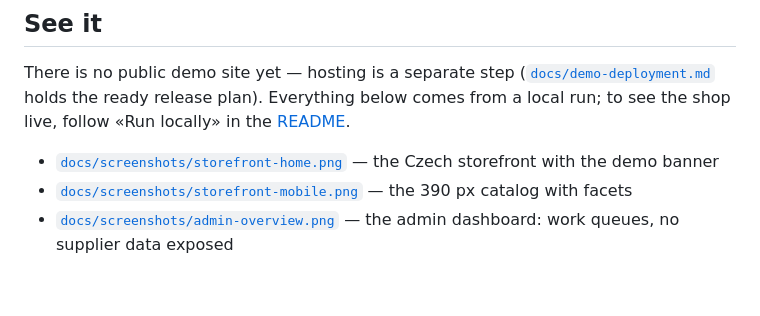
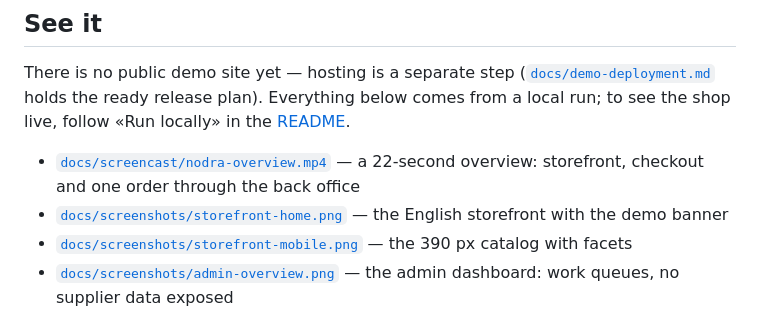
Before and after one commit to BreraDMR/nodra, a Markdown page: docs/case-study.md, the part around the change. Drawn GitHub-style; blank space fills up the shorter version.

Commit message:
List the overview video in the case study

```diff
--- a/docs/case-study.md
+++ b/docs/case-study.md
@@ -75,8 +75,10 @@ There is no public demo site yet — hosting is a separate step ([`docs/demo-dep
 release plan). Everything below comes from a local run; to see the shop live,
 follow «Run locally» in the [README](../README.md).
 
+- [`docs/screencast/nodra-overview.mp4`](screencast/nodra-overview.mp4) —
+  a 22-second overview: storefront, checkout and one order through the back office
 - [`docs/screenshots/storefront-home.png`](screenshots/storefront-home.png) —
-  the Czech storefront with the demo banner
+  the English storefront with the demo banner
 - [`docs/screenshots/storefront-mobile.png`](screenshots/storefront-mobile.png) —
   the 390 px catalog with facets
 - [`docs/screenshots/admin-overview.png`](screenshots/admin-overview.png) —
```
